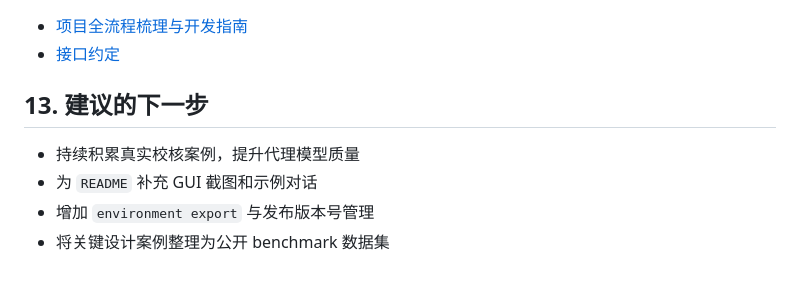
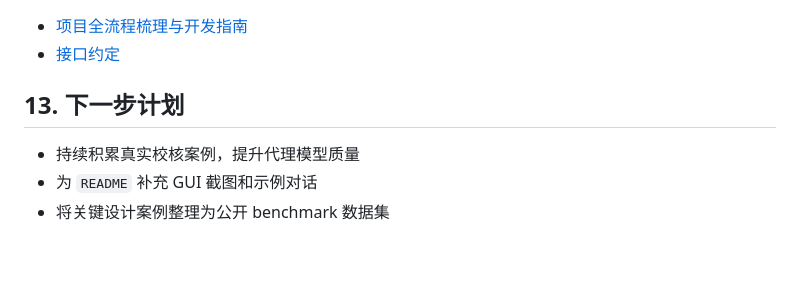
Before and after one commit to ZPL-03/CSDM_panel, a Markdown page: README.md, the part around the change. Rendered like a GitHub page.

```diff
--- a/README.md
+++ b/README.md
@@ -240,9 +240,8 @@ D:\anaconda3\envs\GPT\python.exe -m pytest tests -q
 - [项目全流程梳理与开发指南](docs/CSDM_项目全流程梳理与开发指南.md)
 - [接口约定](docs/接口约定.md)
 
-## 13. 建议的下一步
+## 13. 下一步计划
 
 - 持续积累真实校核案例，提升代理模型质量
 - 为 `README` 补充 GUI 截图和示例对话
-- 增加 `environment export` 与发布版本号管理
 - 将关键设计案例整理为公开 benchmark 数据集
```
